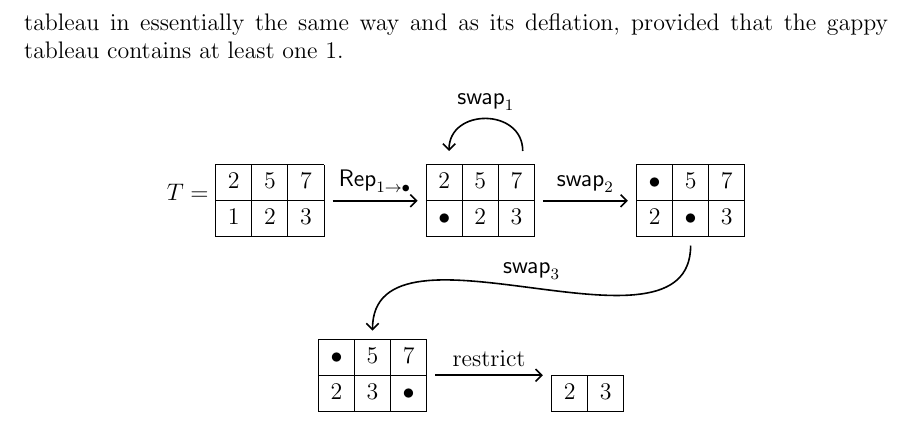
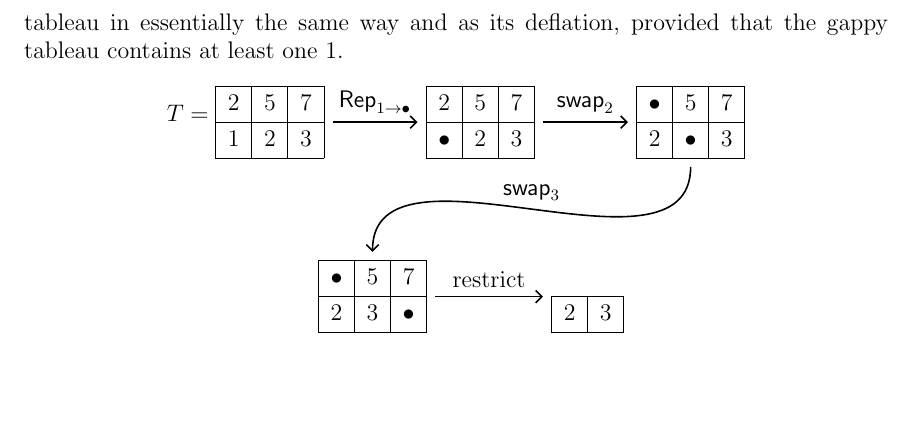
Before and after one commit to dogestoyevsky/ExceptionalPlanePartitions, a LaTeX paper (exceptionals3.tex): part of page 12 of 25, cut so that both start at the same text, the shorter picture padded with empty space. Compiled offline with pdfLaTeX.

Commit message:
removing more swap1

```diff
--- a/exceptionals3.tex
+++ b/exceptionals3.tex
@@ -583,15 +583,15 @@ For $T \in \inc^q(\lambda)$, we define the tableau $T^{(N)}: \lambda \rightarrow
 \node[right = 1.5 of D] (T2) {\ytableaushort{\bullet 57,2 \bullet 3}};
 \node[below right = 1.5 and -0.4 of T] (T3) {\ytableaushort{\bullet 5 7,23 \bullet}};
 \node[right = 1.9 of T3] (Tres3) {\ytableaushort{\none,23}};
-\node[above left = -.2 and -0.7 of D] (fake1) {};
-\node[above left = -.2 and -2.0 of D] (fake2) {};
+%\node[above left = -.2 and -0.7 of D] (fake1) {};
+%\node[above left = -.2 and -2.0 of D] (fake2) {};
 \path (T) edge[pil] node[above]{$\rep_{1 \rightarrow \bullet}$} (D);
 \path (D) edge[pil] node[above]{$\swap_2$} (T2);
 \path (T3) edge[pil] node[above]{restrict} (Tres3);
 \draw[->, thick] (T2.south) .. node[above]{$\swap_3$} controls ([yshift=-3cm] T2) and ([yshift=3cm] T3) .. (T3.north);
-\path (fake2) edge[pil, out=90, in=90, looseness=1.5] node[above]{$\swap_1$} (fake1);
+%\path (fake2) edge[pil, out=90, in=90, looseness=1.5] node[above]{$\swap_1$} (fake1);
 \end{tikzpicture}
-\caption{The tableau $T_3$ is obtained from $T$ by first applying in sequence the operations $\rep_{1 \rightarrow \bullet}$, $\swap_1$, $\swap_2$, and $\swap_3$, and then restricting to those boxes with labels less than or equal to $3$.}
+\caption{The tableau $T_3$ is obtained from $T$ by first applying in sequence the operations $\rep_{1 \rightarrow \bullet}$, $\swap_2$, and $\swap_3$, and then restricting to those boxes with labels less than or equal to $3$.}
 \end{figure}
 
 %-- not obvious that $\lambda_{dksfhkds}$ is a shape but don't think need this here --
```
Also changed, not shown: exceptionals3.pdf, 3 other files.
